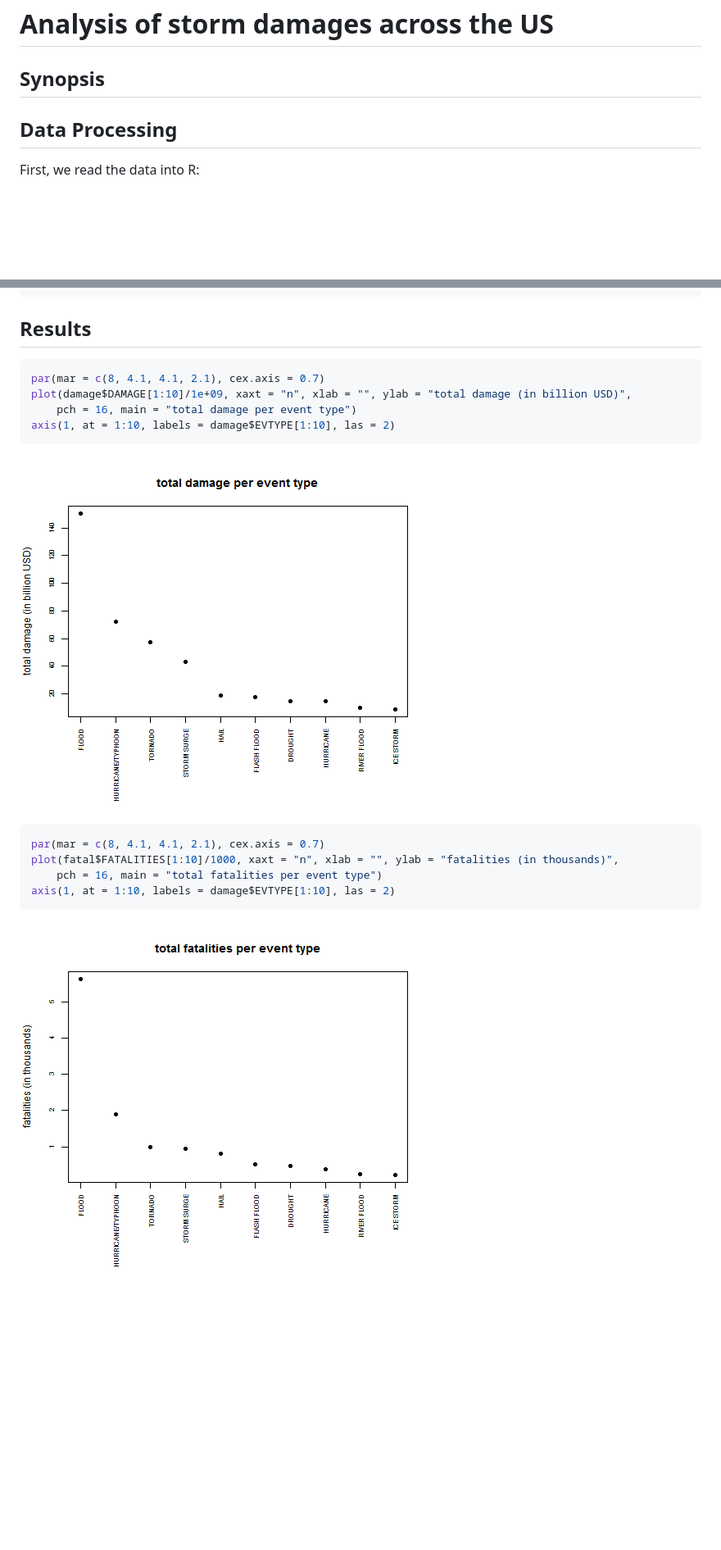
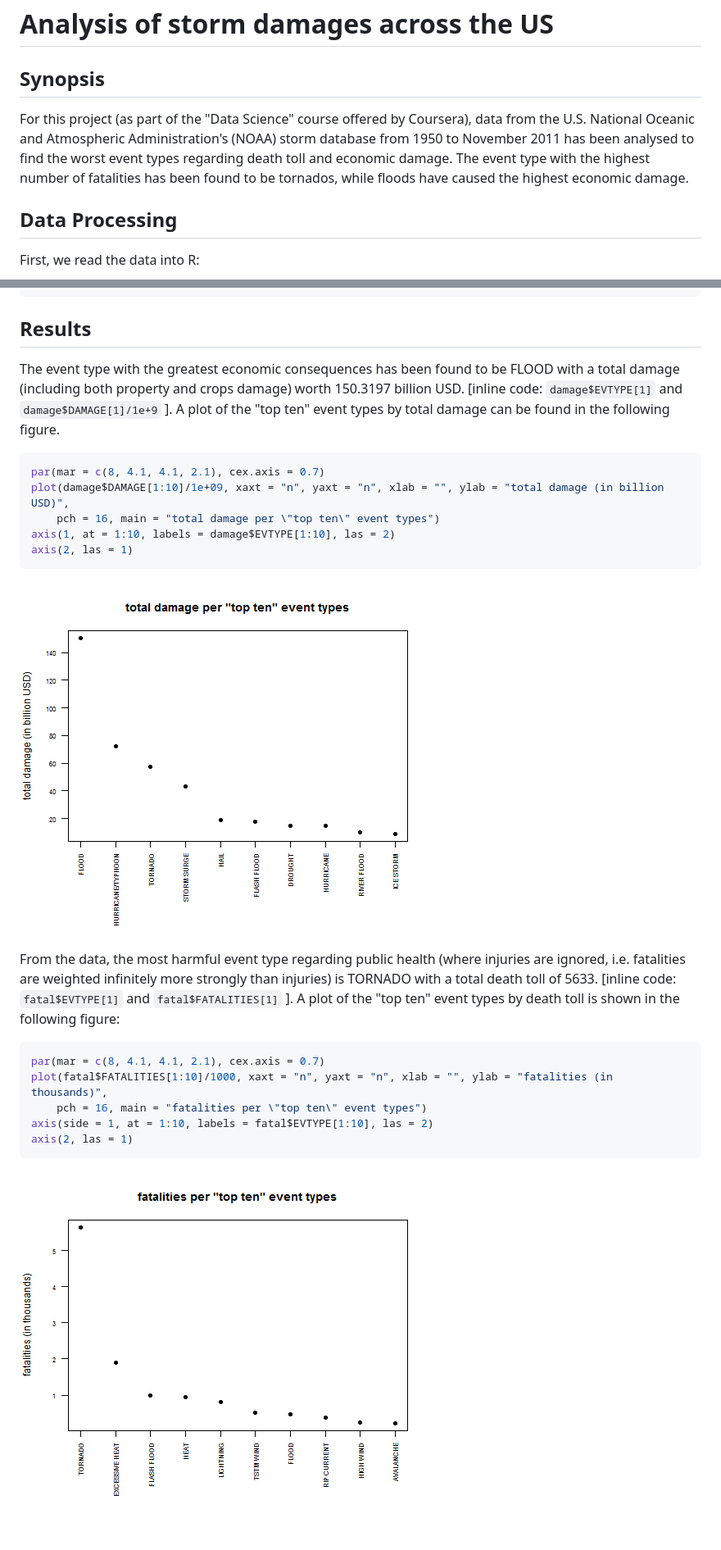
Before and after one commit to bursi/RepRes_Assessment2, a Markdown page: RepRes_Assessment2.md, 2 parts joined by grey strips. Shown: that part at 82% size. Drawn GitHub-style; pictures changed too: figure/unnamed-chunk-7.png, figure/unnamed-chunk-8.png; blank space fills up the shorter version.

````diff
--- a/RepRes_Assessment2.md
+++ b/RepRes_Assessment2.md
@@ -3,6 +3,8 @@ Analysis of storm damages across the US
 
 
 ## Synopsis
+
+For this project (as part of the "Data Science" course offered by Coursera), data from the  U.S. National Oceanic and Atmospheric Administration's (NOAA) storm database from 1950 to November 2011 has been analysed to find the worst event types regarding death toll and economic damage. The event type with the highest number of fatalities has been found to be tornados, while floods have caused the highest economic damage.
 
 
 ## Data Processing
@@ -72,25 +74,29 @@ damage <- damage[order(damage$DAMAGE, decreasing = TRUE), ]
 
 ## Results
 
+The event type with the greatest economic consequences has been found to be FLOOD with a total damage (including both property and crops damage) worth 150.3197 billion USD. [inline code: `damage$EVTYPE[1]` and `damage$DAMAGE[1]/1e+9` ]. A plot of the "top ten" event types by total damage can be found in the following figure.
+
 
 ```r
 par(mar = c(8, 4.1, 4.1, 2.1), cex.axis = 0.7)
-plot(damage$DAMAGE[1:10]/1e+09, xaxt = "n", xlab = "", ylab = "total damage (in billion USD)",
-    pch = 16, main = "total damage per event type")
+plot(damage$DAMAGE[1:10]/1e+09, xaxt = "n", yaxt = "n", xlab = "", ylab = "total damage (in billion USD)",
+    pch = 16, main = "total damage per \"top ten\" event types")
 axis(1, at = 1:10, labels = damage$EVTYPE[1:10], las = 2)
+axis(2, las = 1)
 ```
 
 ![plot of chunk unnamed-chunk-7](figure/unnamed-chunk-7.png)
 
 
-
+From the data, the most harmful event type regarding public health (where injuries are ignored, i.e. fatalities are weighted infinitely more strongly than injuries) is TORNADO with a total death toll of 5633. [inline code: `fatal$EVTYPE[1]` and `fatal$FATALITIES[1]` ]. A plot of the "top ten" event types by death toll is shown in the following figure:
 
 
 ```r
 par(mar = c(8, 4.1, 4.1, 2.1), cex.axis = 0.7)
-plot(fatal$FATALITIES[1:10]/1000, xaxt = "n", xlab = "", ylab = "fatalities (in thousands)",
-    pch = 16, main = "total fatalities per event type")
-axis(1, at = 1:10, labels = damage$EVTYPE[1:10], las = 2)
+plot(fatal$FATALITIES[1:10]/1000, xaxt = "n", yaxt = "n", xlab = "", ylab = "fatalities (in thousands)",
+    pch = 16, main = "fatalities per \"top ten\" event types")
+axis(side = 1, at = 1:10, labels = fatal$EVTYPE[1:10], las = 2)
+axis(2, las = 1)
 ```
 
 ![plot of chunk unnamed-chunk-8](figure/unnamed-chunk-8.png)
````
Also changed, not shown: 2 other files.
